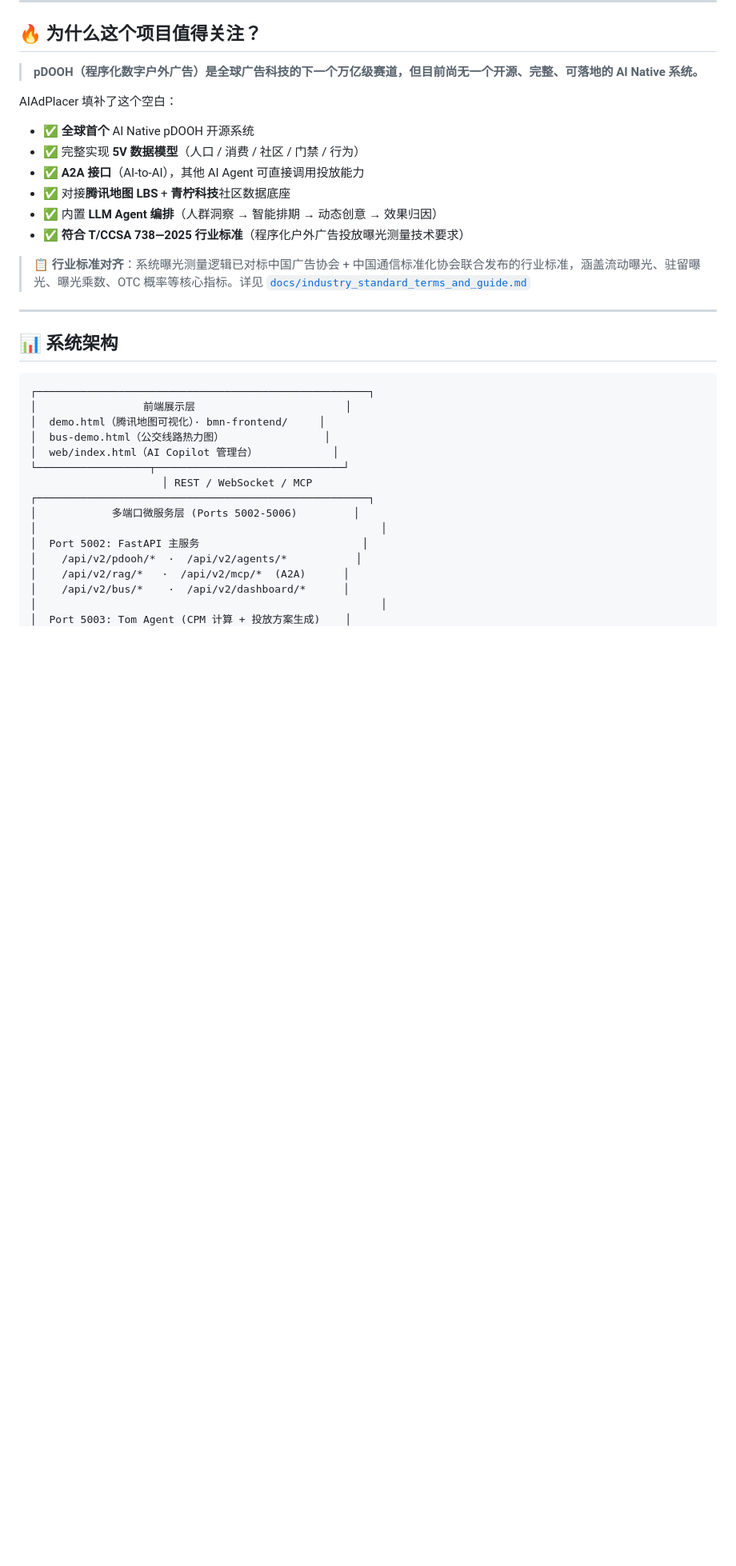
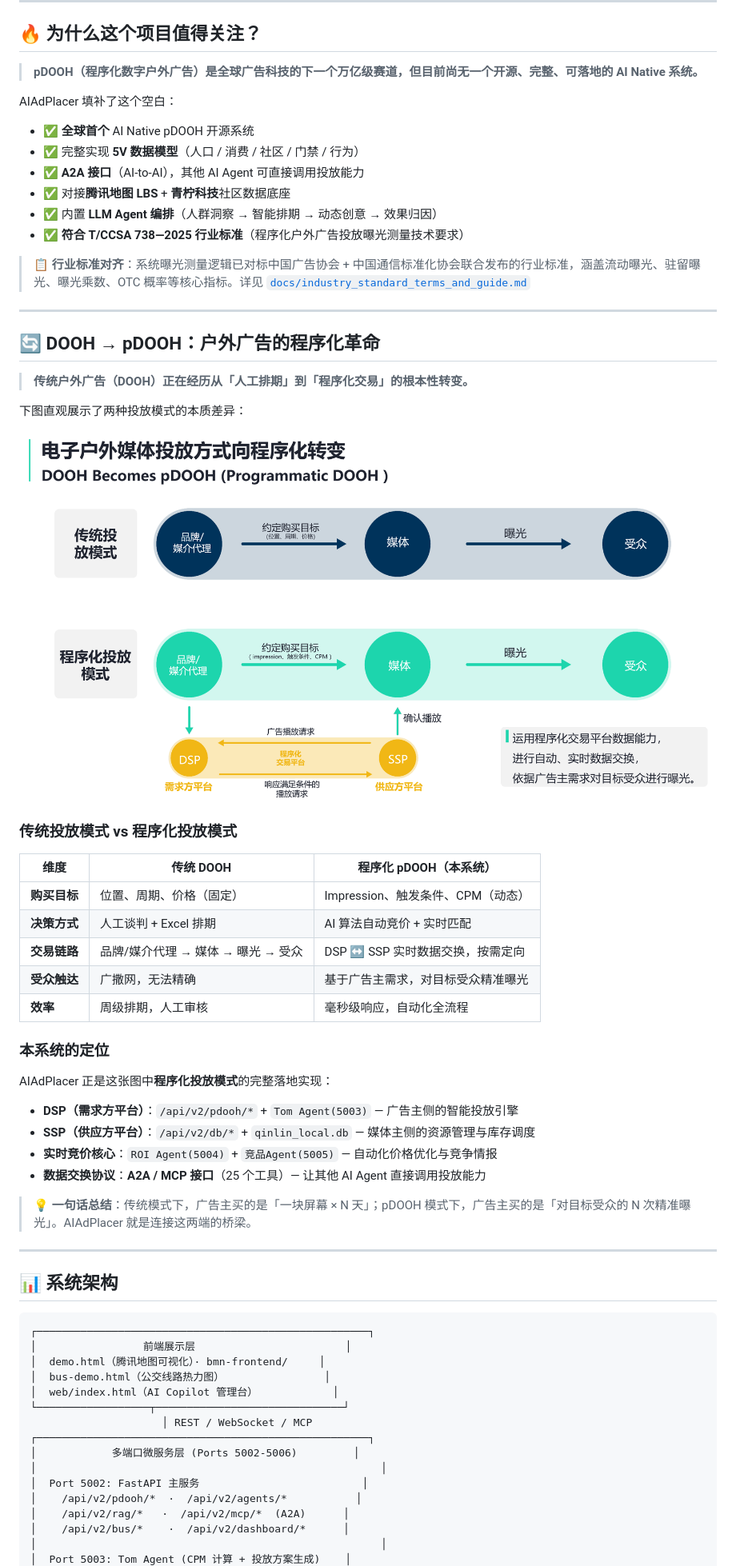
Before and after one commit to tomwugdgz/AIAdPlacer, a Markdown page: README.md, the part around the change. Shown: that part at 80% size. GitHub-like rendering; pictures changed too: docs/pdooh-transformation.png (added); blank space fills up the shorter version.

Commit message:
feat: 添加 DOOH→pDOOH 程序化转变论述 + 对比图
- README 新增「DOOH → pDOOH：户外广告的程序化革命」章节
- 添加传统模式 vs 程序化模式对比表（6个维度）
- 说明本系统在 pDOOH 链路中的定位（DSP/SSP/竞价核心/A2A）
- 新增 docs/pdooh-transformation.png（转变流程图）

```diff
--- a/README.md
+++ b/README.md
@@ -47,6 +47,39 @@ AIAdPlacer 填补了这个空白：
 - ✅ **符合 T/CCSA 738—2025 行业标准**（程序化户外广告投放曝光测量技术要求）
 
 > 📋 **行业标准对齐**：系统曝光测量逻辑已对标中国广告协会 + 中国通信标准化协会联合发布的行业标准，涵盖流动曝光、驻留曝光、曝光乘数、OTC 概率等核心指标。详见 [`docs/industry_standard_terms_and_guide.md`](docs/industry_standard_terms_and_guide.md)
+
+---
+
+## 🔄 DOOH → pDOOH：户外广告的程序化革命
+
+> **传统户外广告（DOOH）正在经历从「人工排期」到「程序化交易」的根本性转变。**
+
+下图直观展示了两种投放模式的本质差异：
+
+<p align="center">
+  <img src="docs/pdooh-transformation.png" alt="DOOH → pDOOH 转变" width="900" />
+</p>
+
+### 传统投放模式 vs 程序化投放模式
+
+| 维度 | 传统 DOOH | 程序化 pDOOH（本系统） |
+|------|----------|------------------------|
+| **购买目标** | 位置、周期、价格（固定） | Impression、触发条件、CPM（动态） |
+| **决策方式** | 人工谈判 + Excel 排期 | AI 算法自动竞价 + 实时匹配 |
+| **交易链路** | 品牌/媒介代理 → 媒体 → 曝光 → 受众 | DSP ↔ SSP 实时数据交换，按需定向 |
+| **受众触达** | 广撒网，无法精确 | 基于广告主需求，对目标受众精准曝光 |
+| **效率** | 周级排期，人工审核 | 毫秒级响应，自动化全流程 |
+
+### 本系统的定位
+
+AIAdPlacer 正是这张图中**程序化投放模式**的完整落地实现：
+
+- **DSP（需求方平台）**：`/api/v2/pdooh/*` + `Tom Agent(5003)` — 广告主侧的智能投放引擎
+- **SSP（供应方平台）**：`/api/v2/db/*` + `qinlin_local.db` — 媒体主侧的资源管理与库存调度
+- **实时竞价核心**：`ROI Agent(5004)` + `竞品Agent(5005)` — 自动化价格优化与竞争情报
+- **数据交换协议**：**A2A / MCP 接口**（25 个工具）— 让其他 AI Agent 直接调用投放能力
+
+> 💡 **一句话总结**：传统模式下，广告主买的是「一块屏幕 × N 天」；pDOOH 模式下，广告主买的是「对目标受众的 N 次精准曝光」。AIAdPlacer 就是连接这两端的桥梁。
 
 ---
 
```
